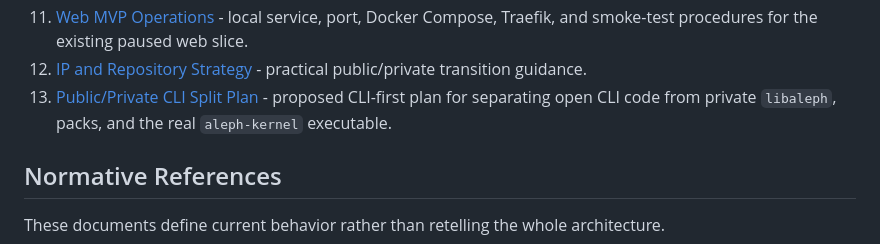
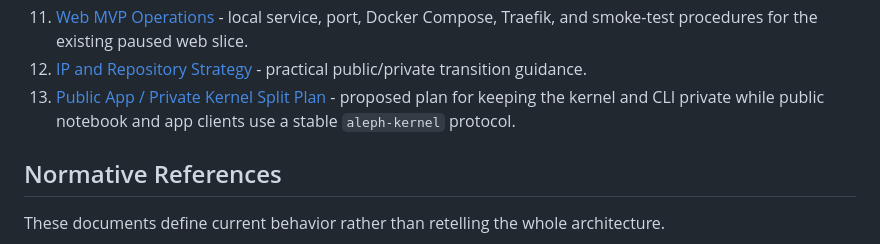
Before and after one commit to sergiorf/aleph3, a Markdown page: docs/README.md, the part around the change. Drawn GitHub-style.

```diff
--- a/docs/README.md
+++ b/docs/README.md
@@ -43,9 +43,9 @@ foundations. The same sources can be
    web slice.
 12. [IP and Repository Strategy](ip_and_repo_strategy.md) - practical
    public/private transition guidance.
-13. [Public/Private CLI Split Plan](public_private_cli_split_plan.md) -
-   proposed CLI-first plan for separating open CLI code from private
-   `libaleph`, packs, and the real `aleph-kernel` executable.
+13. [Public App / Private Kernel Split Plan](public_private_cli_split_plan.md) -
+   proposed plan for keeping the kernel and CLI private while public notebook
+   and app clients use a stable `aleph-kernel` protocol.
 
 ## Normative References
 
```
Also changed, not shown: docs/public_private_cli_split_plan.md (+181 -138 lines).
